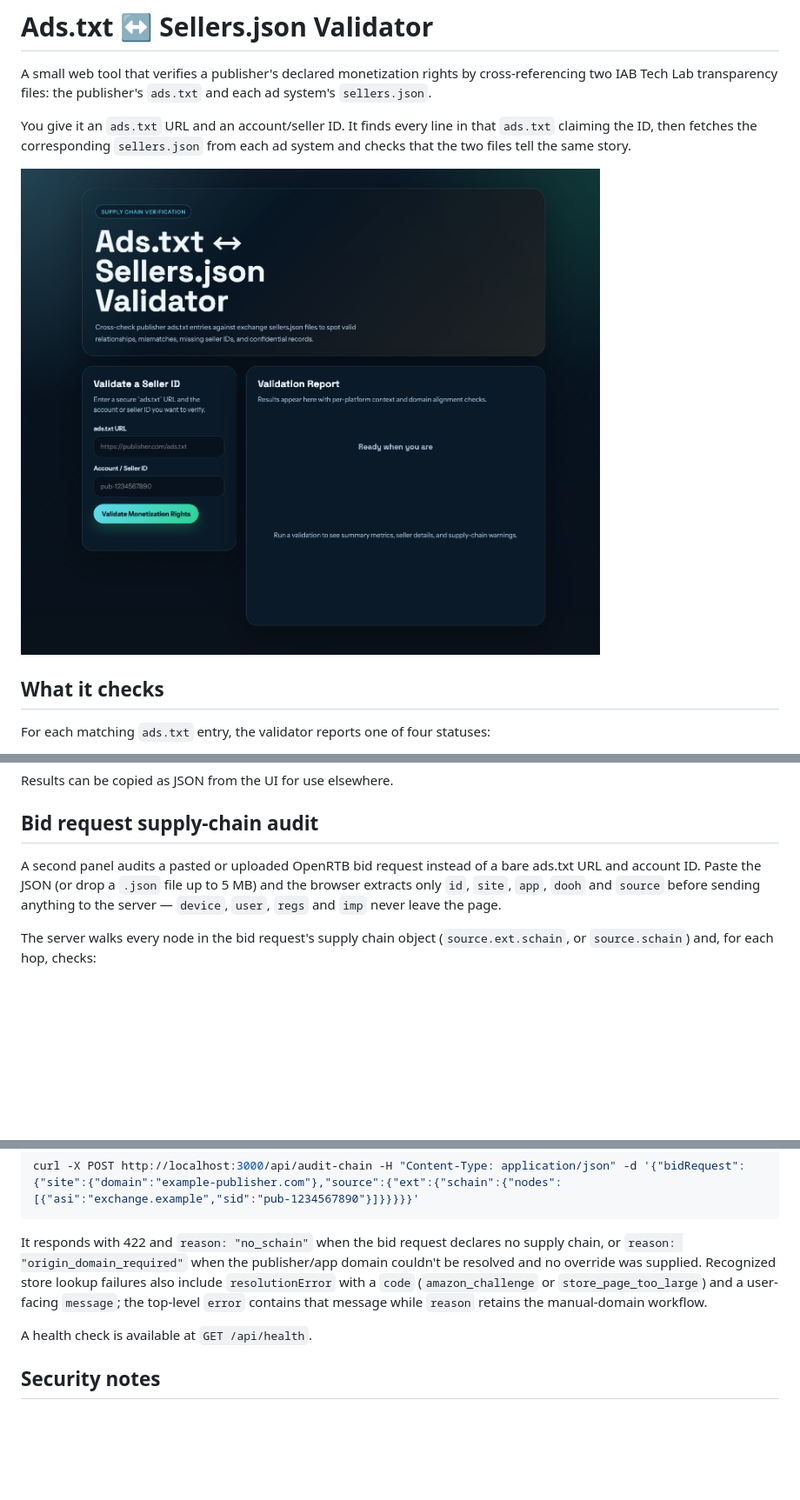
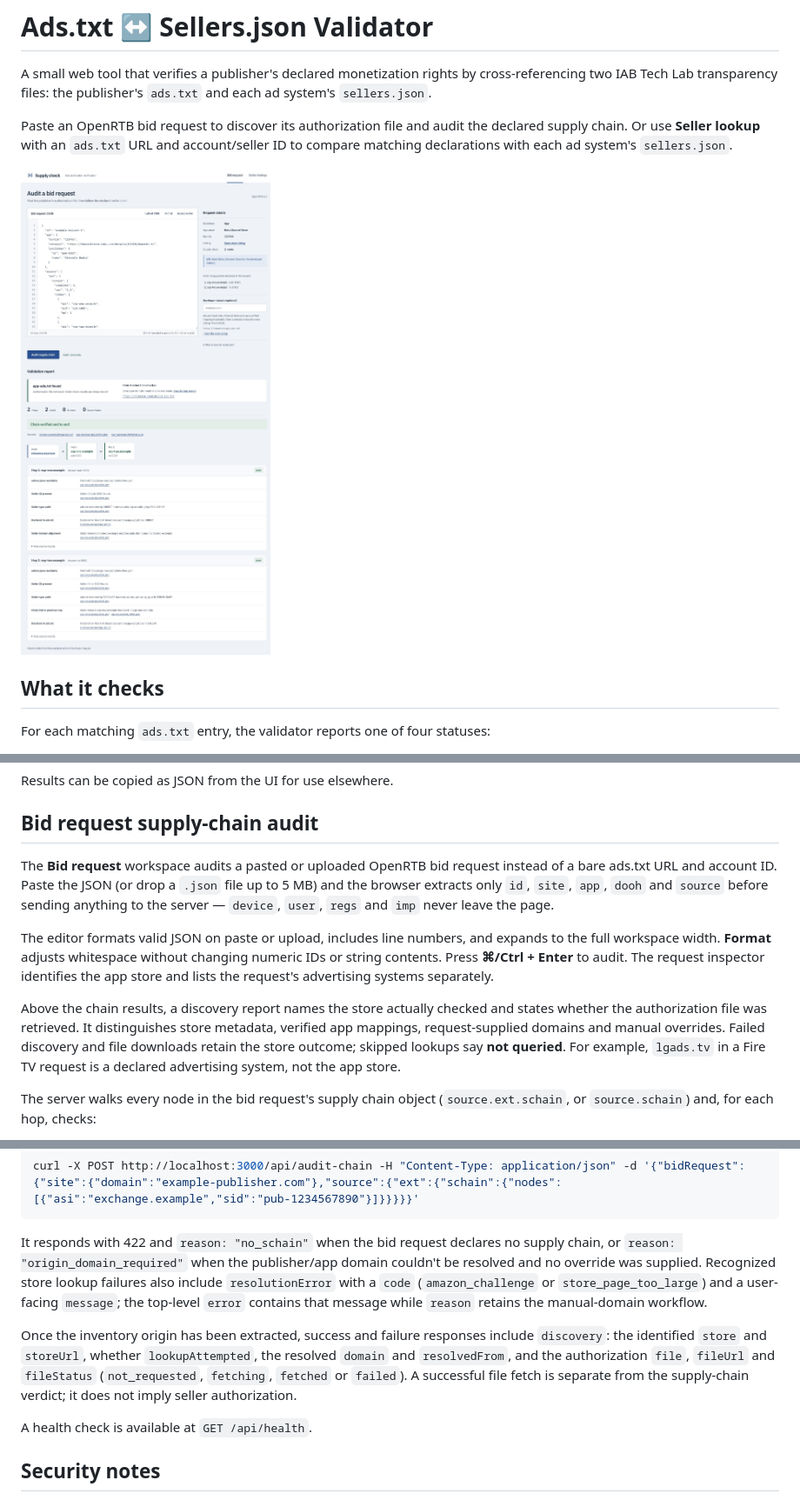
Before and after one commit to willlightningstrike/ads_txt_scraper, a Markdown page: README.md, 3 parts joined by grey strips. Shown at 87% size. GitHub-like rendering; pictures changed too: docs/screenshot.jpg (added), docs/screenshot.png (deleted); blank space fills up the shorter version.

Commit message:
feat: improve bid audit UI and app-store discovery

```diff
--- a/README.md
+++ b/README.md
@@ -2,9 +2,9 @@
 
 A small web tool that verifies a publisher's declared monetization rights by cross-referencing two IAB Tech Lab transparency files: the publisher's `ads.txt` and each ad system's `sellers.json`.
 
-You give it an `ads.txt` URL and an account/seller ID. It finds every line in that `ads.txt` claiming the ID, then fetches the corresponding `sellers.json` from each ad system and checks that the two files tell the same story.
+Paste an OpenRTB bid request to discover its authorization file and audit the declared supply chain. Or use **Seller lookup** with an `ads.txt` URL and account/seller ID to compare matching declarations with each ad system's `sellers.json`.
 
-![The validator UI: a form for the ads.txt URL and seller ID, beside the validation report panel where results appear](docs/screenshot.png)
+![Supply check: a wide JSON editor, request inspector and separate app-store lookup result](docs/screenshot.jpg)
 
 ## What it checks
 
@@ -33,10 +33,21 @@ Results can be copied as JSON from the UI for use elsewhere.
 
 ## Bid request supply-chain audit
 
-A second panel audits a pasted or uploaded OpenRTB bid request instead of a bare ads.txt
+The **Bid request** workspace audits a pasted or uploaded OpenRTB bid request instead of a bare ads.txt
 URL and account ID. Paste the JSON (or drop a `.json` file up to 5 MB) and the browser
 extracts only `id`, `site`, `app`, `dooh` and `source` before sending anything to the
 server — `device`, `user`, `regs` and `imp` never leave the page.
+
+The editor formats valid JSON on paste or upload, includes line numbers, and expands to
+the full workspace width. **Format** adjusts whitespace without changing numeric IDs
+or string contents. Press **⌘/Ctrl + Enter** to audit. The request inspector identifies
+the app store and lists the request's advertising systems separately.
+
+Above the chain results, a discovery report names the store actually checked and states
+whether the authorization file was retrieved. It distinguishes store metadata, verified
+app mappings, request-supplied domains and manual overrides. Failed discovery and file
+downloads retain the store outcome; skipped lookups say **not queried**. For example,
+`lgads.tv` in a Fire TV request is a declared advertising system, not the app store.
 
 The server walks every node in the bid request's supply chain object
 (`source.ext.schain`, or `source.schain`) and, for each hop, checks:
@@ -243,6 +290,12 @@ Recognized store lookup failures also include `resolutionError` with a `code`
 (`amazon_challenge` or `store_page_too_large`) and a user-facing `message`; the top-level
 `error` contains that message while `reason` retains the manual-domain workflow.
 
+Once the inventory origin has been extracted, success and failure responses include
+`discovery`: the identified `store` and `storeUrl`, whether `lookupAttempted`, the
+resolved `domain` and `resolvedFrom`, and the authorization `file`, `fileUrl` and
+`fileStatus` (`not_requested`, `fetching`, `fetched` or `failed`). A successful file
+fetch is separate from the supply-chain verdict; it does not imply seller authorization.
+
 A health check is available at `GET /api/health`.
 
 ## Security notes
```
Also changed, not shown: other parts of README.md (+43 -7 lines), 16 other files.
